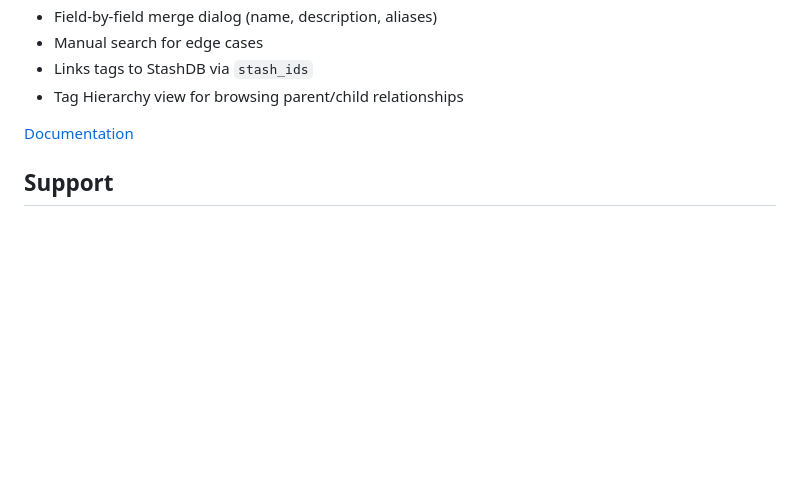
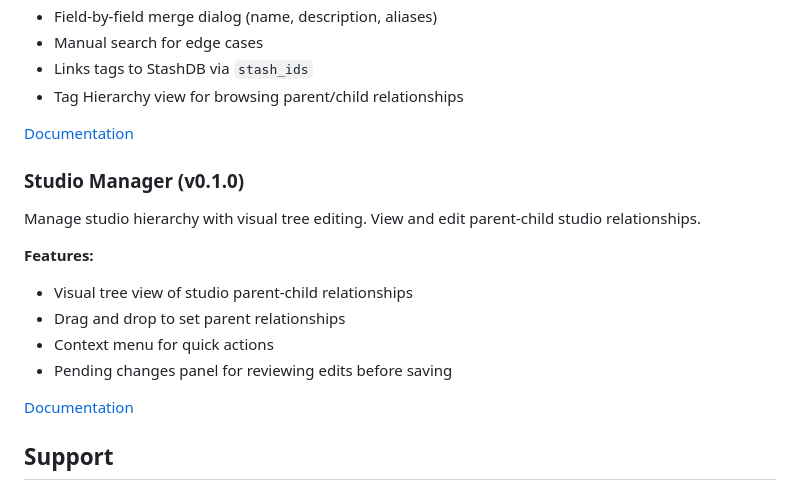
Before and after one commit to carrotwaxr/stash-plugins, a Markdown page: README.md, the part around the change. Rendered like a GitHub page; blank space fills up the shorter version.

Commit message:
docs: add Studio Manager to plugin list
Co-Authored-By: Claude Opus 4.5 <noreply@anthropic.com>

```diff
--- a/README.md
+++ b/README.md
@@ -81,6 +81,18 @@ Match and sync local tags with StashDB tags. Bulk cleanup your tag library with
 
 [Documentation](plugins/tagManager/README.md)
 
+### Studio Manager (v0.1.0)
+
+Manage studio hierarchy with visual tree editing. View and edit parent-child studio relationships.
+
+**Features:**
+- Visual tree view of studio parent-child relationships
+- Drag and drop to set parent relationships
+- Context menu for quick actions
+- Pending changes panel for reviewing edits before saving
+
+[Documentation](plugins/studioManager/README.md)
+
 ## Support
 
 - **Issues**: [GitHub Issues](https://github.com/carrotwaxr/stash-plugins/issues)
```
